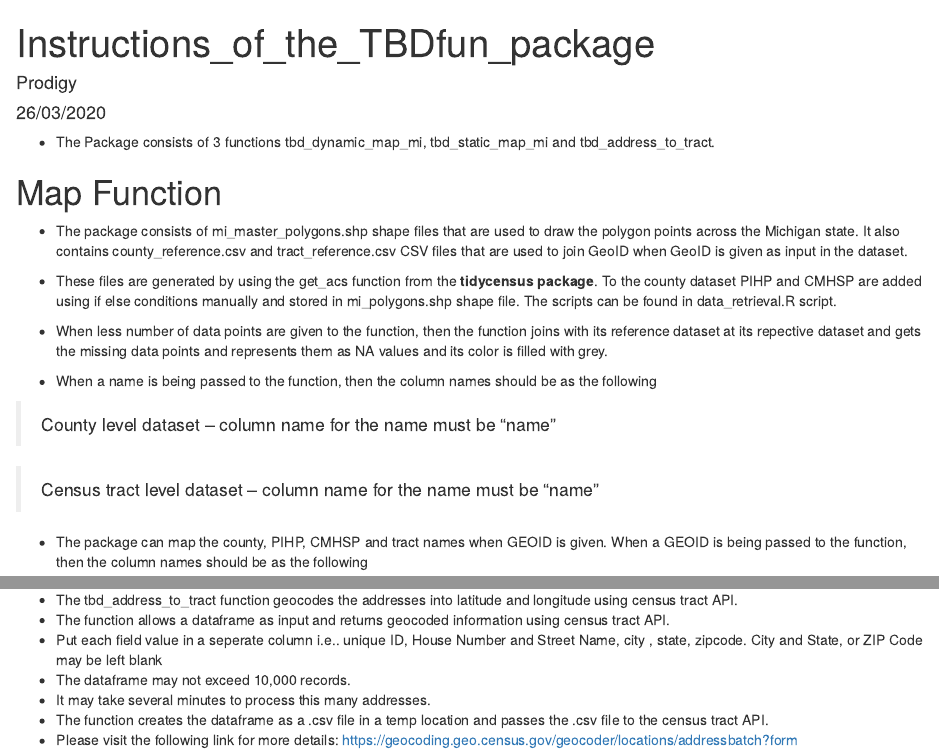
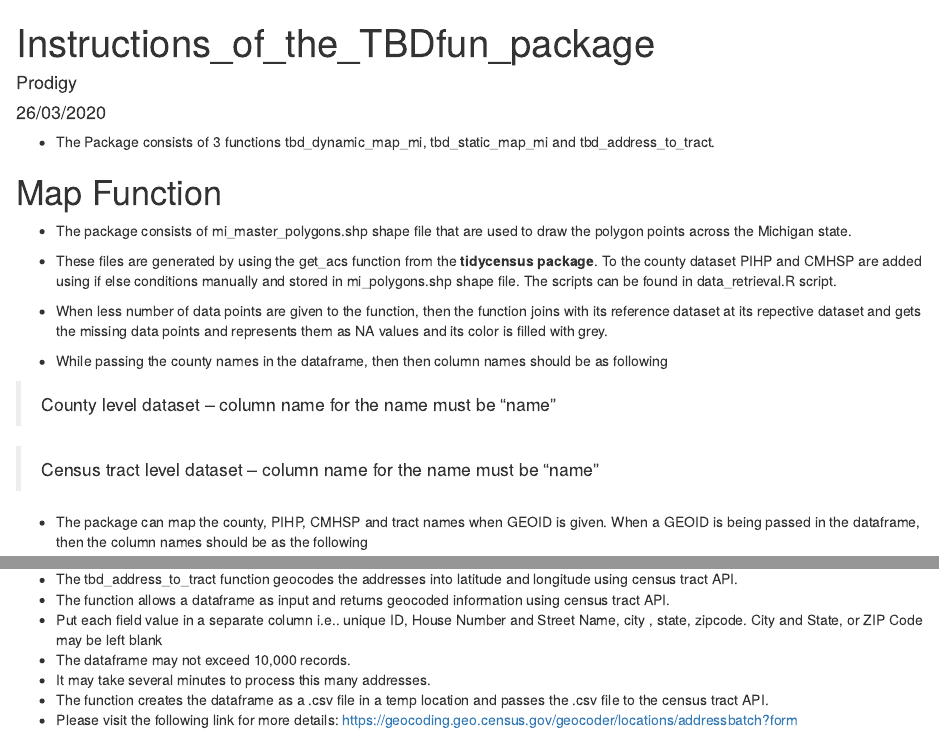
Before and after one commit to TBDSolutions/TBDfun, an R Markdown document (vignettes/Instructions_of_the_TBDfun_package.Rmd): the page in a window 1100 px wide, from its top, and a second part further down, joined at a grey line. Rendered offline with R 4.5, knitr and Pandoc, with nearby package versions.

Commit message:
Final Version of code

```diff
--- a/vignettes/Instructions_of_the_TBDfun_package.Rmd
+++ b/vignettes/Instructions_of_the_TBDfun_package.Rmd
@@ -13,19 +13,19 @@ vignette: >
 
 # Map Function
 
-+ The package consists of mi_master_polygons.shp shape files that are used to draw the polygon points across the Michigan state. It also contains county_reference.csv and tract_reference.csv CSV files that are used to join GeoID when GeoID is given as input in the dataset.
++ The package consists of mi_master_polygons.shp shape file that are used to draw the polygon points across the Michigan state.
 
 + These files are generated by using the get_acs function from the __tidycensus package__. To the county dataset PIHP and CMHSP are added using if else conditions manually and stored in mi_polygons.shp shape file. The scripts can be found in data_retrieval.R script.
 
 + When less number of data points are given to the function, then the function joins with its reference dataset at its repective dataset and gets the missing data points and represents them as NA values and its color is filled with grey.
 
-+ When a name is being passed to the function, then the column names should be as the following
++ While passing the county names in the dataframe, then then column names should be as following
 
 > County level dataset – column name for the name must be “name”
 
 > Census tract level dataset – column name for the name must be “name”
 
-+ The package can map the county, PIHP, CMHSP and tract names when GEOID is given. When a GEOID is being passed to the function, then the column names should be as the following
++ The package can map the county, PIHP, CMHSP and tract names when GEOID is given. When a GEOID is being passed in the dataframe, then the column names should be as the following
 
 > County level dataset – column name for the ID must be “countyid”
 
@@ -178,7 +178,7 @@ cmh_deaths_filt<-
 
 + The tbd_address_to_tract function geocodes the addresses into latitude and longitude using census tract API.
 + The function allows a dataframe as input and returns geocoded information using census tract API.
-+ Put each field value in a seperate column i.e.. unique ID, House Number and Street Name, city , state, zipcode. City and State, or ZIP Code may be left blank
++ Put each field value in a separate column i.e.. unique ID, House Number and Street Name, city , state, zipcode. City and State, or ZIP Code may be left blank
 + The dataframe may not exceed 10,000 records.
 + It may take several minutes to process this many addresses.
 + The function creates the dataframe as a .csv file in a temp location and passes the .csv file to the census tract API.
```
Also changed, not shown: R/tbd_address_to_tract.R (+2 -2 lines), 3 other files.
